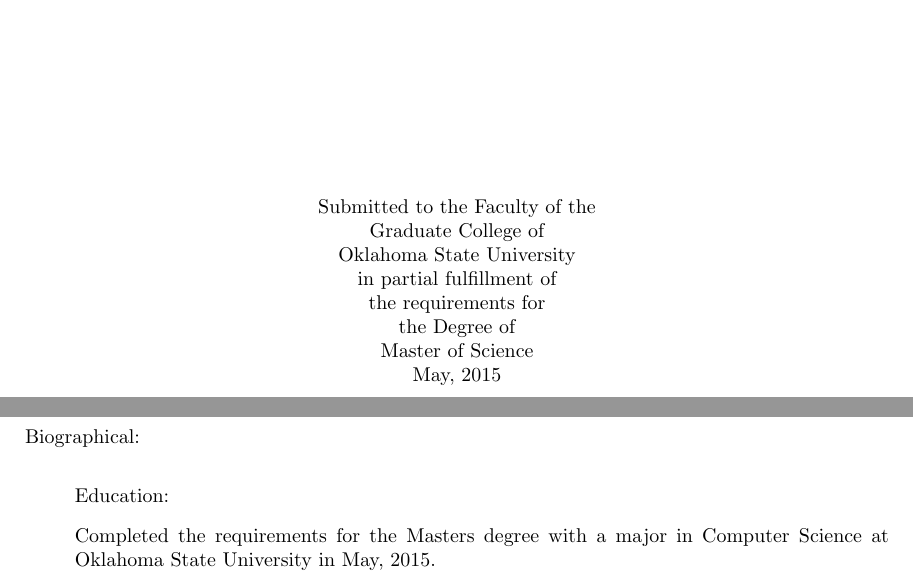
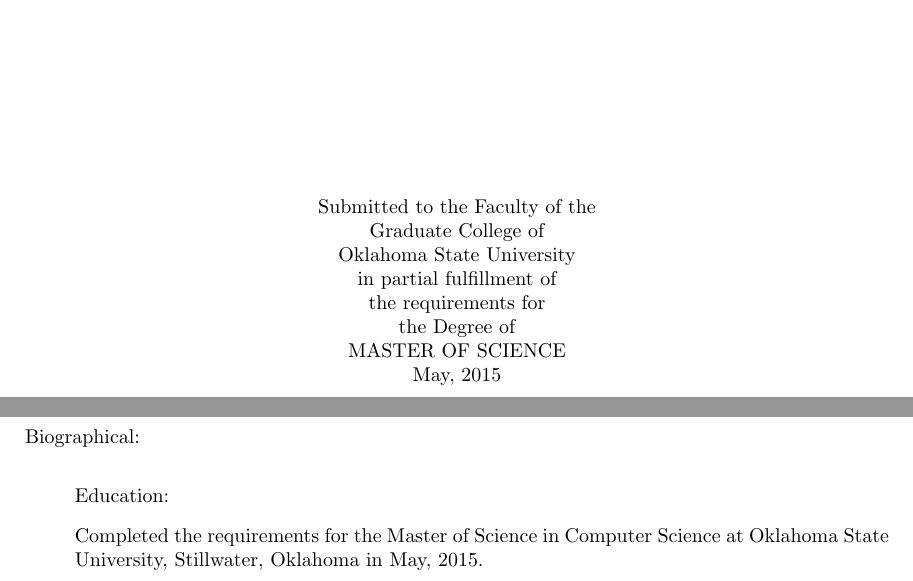
Before and after one commit to sridhav/ThesisDoc, a LaTeX thesis (sri.tex): two parts of pages 1 and 34 of 34, joined at a grey line, cut so that both start at the same text. Compiled offline with pdfLaTeX.

Commit message:
updated vita

```diff
--- a/sri.tex
+++ b/sri.tex
@@ -48,7 +48,7 @@
    %             <Year>} % (If applicable)
 
               % Current degree information
-              \degreesought{Master of Science} % Degree in ALL CAPS
+              \degreesought{MASTER OF SCIENCE} % Degree in ALL CAPS
               \degreedate{May, 2015}
               \majorfield{Computer Science}
 
@@ -940,8 +940,8 @@
 
                 \vitaitem{\renewcommand\labelitemi{}\begin{itemize}
                 		\item {Education:}
-                		\item{Completed the requirements for the Masters degree with a major in Computer Science at
-                			Oklahoma State University in May, 2015.}
+                		\item{Completed the requirements for the Master of Science in Computer Science at
+                			Oklahoma State University, Stillwater, Oklahoma in May, 2015.}
                 	\end{itemize}}
                % \vitaitem{Experience:}
                % \vitaitem{Professional Memberships:} <Text>
```
Also changed, not shown: sri.pdf.
